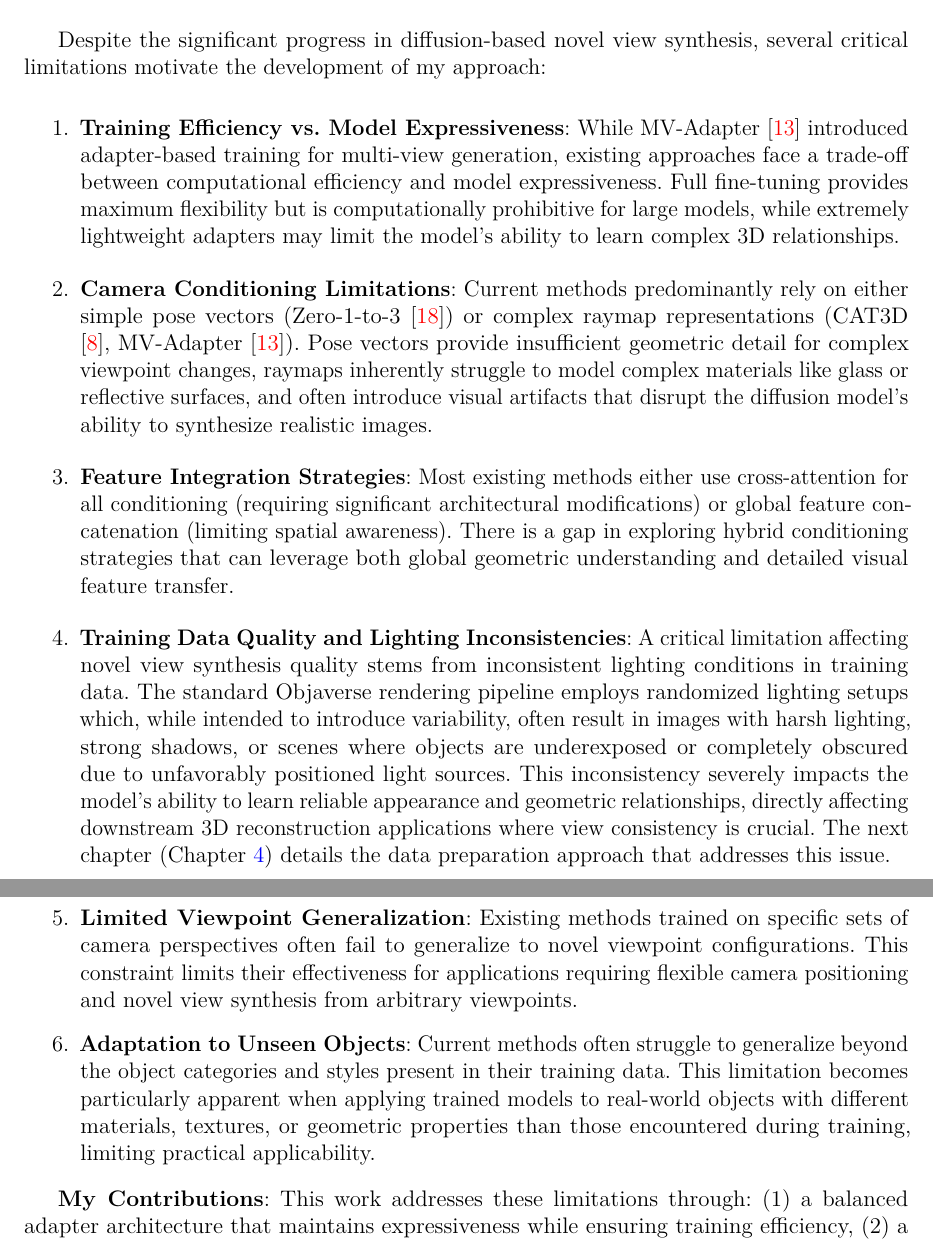
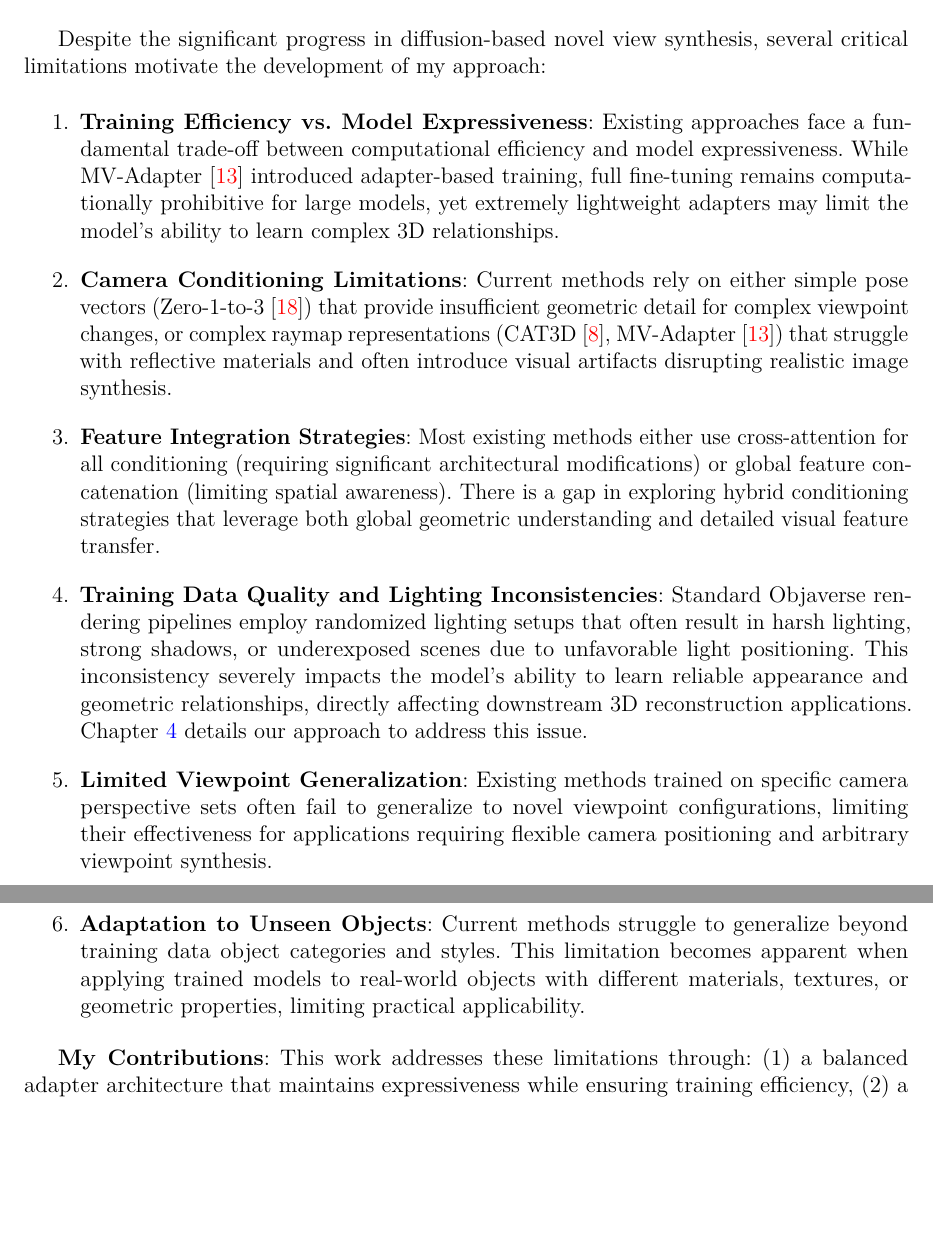
Before and after one commit to pananananas/mgr, a LaTeX thesis (main.tex, which reads chapters/proposed-method.tex): two parts of pages 27 and 28 of 73, joined at a grey line, cut so that both start at the same text, the shorter picture padded with empty space. Compiled offline with LuaLaTeX.

Commit message:
proposed method update

```diff
--- a/chapters/proposed-method.tex
+++ b/chapters/proposed-method.tex
@@ -7,17 +7,17 @@ In this chapter, I describe the proposed method for adapting a pre-trained 2D di
 Despite the significant progress in diffusion-based novel view synthesis, several critical limitations motivate the development of my approach:
 
 \begin{enumerate}
-  \item \textbf{Training Efficiency vs. Model Expressiveness}: While MV-Adapter \cite{mvadapter} introduced adapter-based training for multi-view generation, existing approaches face a trade-off between computational efficiency and model expressiveness. Full fine-tuning provides maximum flexibility but is computationally prohibitive for large models, while extremely lightweight adapters may limit the model's ability to learn complex 3D relationships.
+  \item \textbf{Training Efficiency vs. Model Expressiveness}: Existing approaches face a fundamental trade-off between computational efficiency and model expressiveness. While MV-Adapter \cite{mvadapter} introduced adapter-based training, full fine-tuning remains computationally prohibitive for large models, yet extremely lightweight adapters may limit the model's ability to learn complex 3D relationships.
 
-  \item \textbf{Camera Conditioning Limitations}: Current methods predominantly rely on either simple pose vectors (Zero-1-to-3 \cite{zero1to3}) or complex raymap representations (CAT3D \cite{cat3d}, MV-Adapter \cite{mvadapter}). Pose vectors provide insufficient geometric detail for complex viewpoint changes, raymaps inherently struggle to model complex materials like glass or reflective surfaces, and often introduce visual artifacts that disrupt the diffusion model's ability to synthesize realistic images.
+  \item \textbf{Camera Conditioning Limitations}: Current methods rely on either simple pose vectors (Zero-1-to-3 \cite{zero1to3}) that provide insufficient geometric detail for complex viewpoint changes, or complex raymap representations (CAT3D \cite{cat3d}, MV-Adapter \cite{mvadapter}) that struggle with reflective materials and often introduce visual artifacts disrupting realistic image synthesis.
 
-  \item \textbf{Feature Integration Strategies}: Most existing methods either use cross-attention for all conditioning (requiring significant architectural modifications) or global feature concatenation (limiting spatial awareness). There is a gap in exploring hybrid conditioning strategies that can leverage both global geometric understanding and detailed visual feature transfer.
+  \item \textbf{Feature Integration Strategies}: Most existing methods either use cross-attention for all conditioning (requiring significant architectural modifications) or global feature concatenation (limiting spatial awareness). There is a gap in exploring hybrid conditioning strategies that leverage both global geometric understanding and detailed visual feature transfer.
 
-  \item \textbf{Training Data Quality and Lighting Inconsistencies}: A critical limitation affecting novel view synthesis quality stems from inconsistent lighting conditions in training data. The standard Objaverse rendering pipeline employs randomized lighting setups which, while intended to introduce variability, often result in images with harsh lighting, strong shadows, or scenes where objects are underexposed or completely obscured due to unfavorably positioned light sources. This inconsistency severely impacts the model's ability to learn reliable appearance and geometric relationships, directly affecting downstream 3D reconstruction applications where view consistency is crucial. The next chapter (Chapter \ref{chapter:data-preparation}) details the data preparation approach that addresses this issue.
+  \item \textbf{Training Data Quality and Lighting Inconsistencies}: Standard Objaverse rendering pipelines employ randomized lighting setups that often result in harsh lighting, strong shadows, or underexposed scenes due to unfavorable light positioning. This inconsistency severely impacts the model's ability to learn reliable appearance and geometric relationships, directly affecting downstream 3D reconstruction applications. Chapter \ref{chapter:data-preparation} details our approach to address this issue.
 
-  \item \textbf{Limited Viewpoint Generalization}: Existing methods trained on specific sets of camera perspectives often fail to generalize to novel viewpoint configurations. This constraint limits their effectiveness for applications requiring flexible camera positioning and novel view synthesis from arbitrary viewpoints.
+  \item \textbf{Limited Viewpoint Generalization}: Existing methods trained on specific camera perspective sets often fail to generalize to novel viewpoint configurations, limiting their effectiveness for applications requiring flexible camera positioning and arbitrary viewpoint synthesis.
 
-  \item \textbf{Adaptation to Unseen Objects}: Current methods often struggle to generalize beyond the object categories and styles present in their training data. This limitation becomes particularly apparent when applying trained models to real-world objects with different materials, textures, or geometric properties than those encountered during training, limiting practical applicability.
+  \item \textbf{Adaptation to Unseen Objects}: Current methods struggle to generalize beyond training data object categories and styles. This limitation becomes apparent when applying trained models to real-world objects with different materials, textures, or geometric properties, limiting practical applicability.
 
 \end{enumerate}
 
```
Also changed, not shown: chapters/proposed-method.tex (4 more changed lines).
